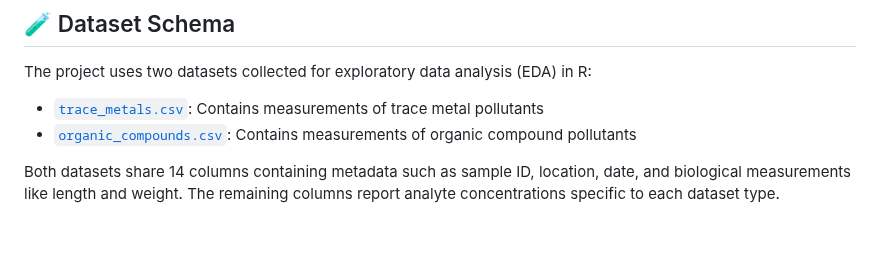
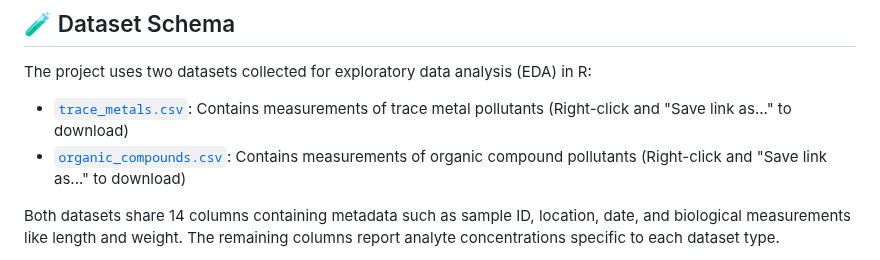
Before and after one commit to Euchie23/SquidStack, a Markdown page: Exploration/README.md, the part around the change. GitHub-like rendering; blank space fills up the shorter version.

```diff
--- a/Exploration/README.md
+++ b/Exploration/README.md
@@ -33,8 +33,8 @@ Although the results are exploratory and not inferentially conclusive, this tool
 
 The project uses two datasets collected for exploratory data analysis (EDA) in R:
 
-- [`trace_metals.csv`](./data/trace_metals.csv): Contains measurements of trace metal pollutants
-- [`organic_compounds.csv`](./data/organic_compounds.csv): Contains measurements of organic compound pollutants
+- [`trace_metals.csv`](./data/trace_metals.csv): Contains measurements of trace metal pollutants (Right-click and "Save link as..." to download)
+- [`organic_compounds.csv`](./data/organic_compounds.csv): Contains measurements of organic compound pollutants (Right-click and "Save link as..." to download)
 
 Both datasets share 14 columns containing metadata such as sample ID, location, date, and biological measurements like length and weight. The remaining columns report analyte concentrations specific to each dataset type.
 
```
